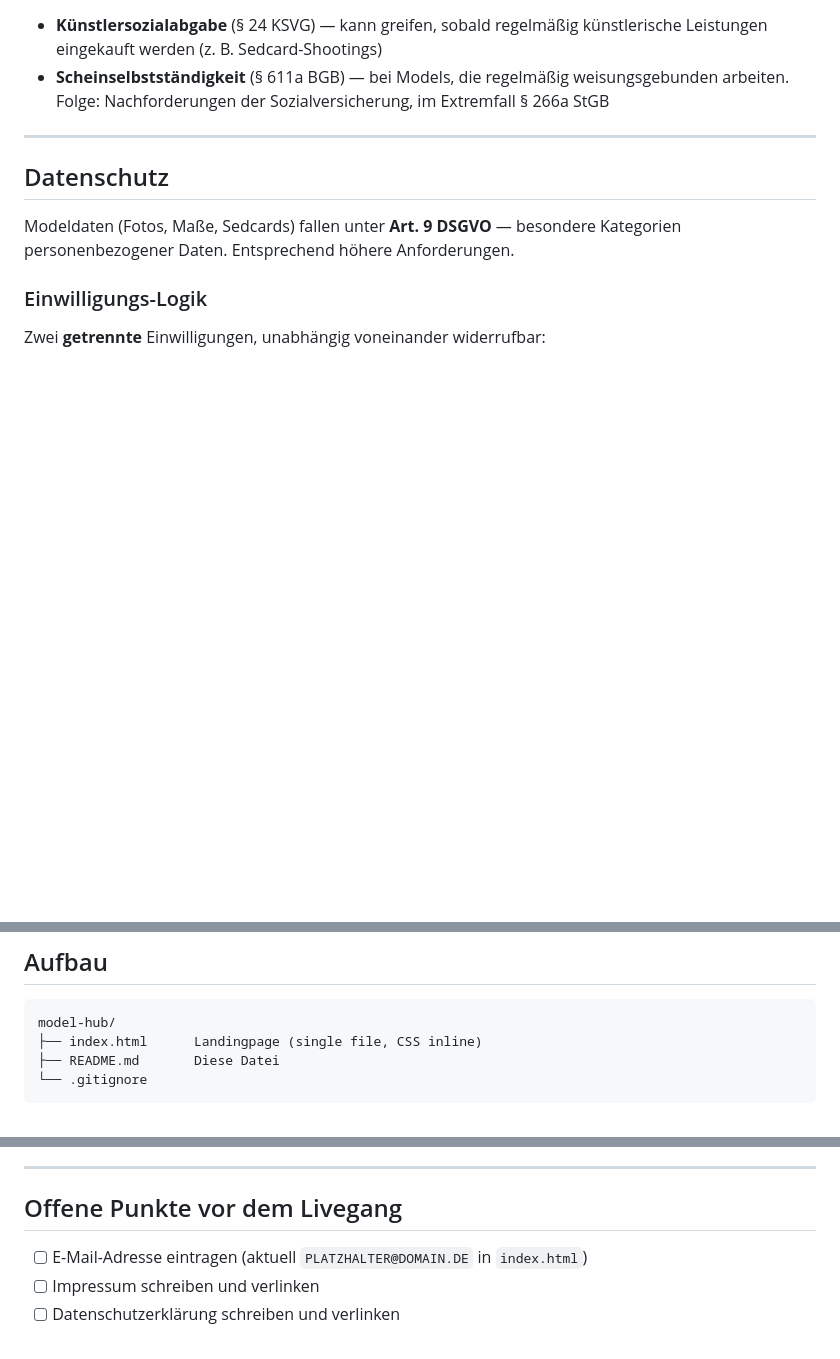
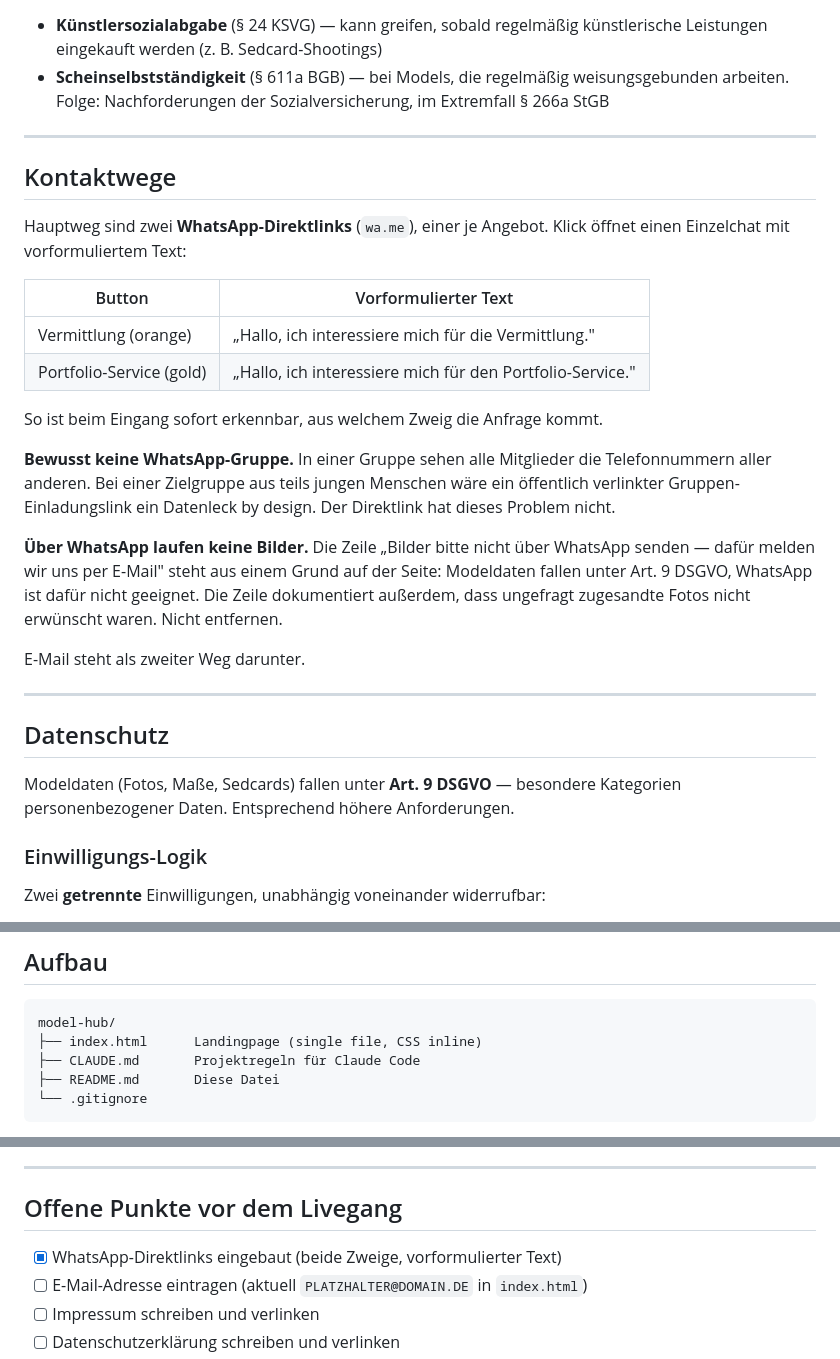
Before and after one commit to intelligentresponder-max/model-hub, a Markdown page: README.md, 3 parts joined by grey strips. Drawn GitHub-style; blank space fills up the shorter version.

Commit message:
README: Kontaktwege ergaenzt

````diff
--- a/README.md
+++ b/README.md
@@ -68,6 +68,33 @@ und genau der, der vor Gericht kassiert wird. Nicht machen.
 
 ---
 
+## Kontaktwege
+
+Hauptweg sind zwei **WhatsApp-Direktlinks** (`wa.me`), einer je Angebot. Klick
+öffnet einen Einzelchat mit vorformuliertem Text:
+
+| Button | Vorformulierter Text |
+|---|---|
+| Vermittlung (orange) | „Hallo, ich interessiere mich für die Vermittlung." |
+| Portfolio-Service (gold) | „Hallo, ich interessiere mich für den Portfolio-Service." |
+
+So ist beim Eingang sofort erkennbar, aus welchem Zweig die Anfrage kommt.
+
+**Bewusst keine WhatsApp-Gruppe.** In einer Gruppe sehen alle Mitglieder die
+Telefonnummern aller anderen. Bei einer Zielgruppe aus teils jungen Menschen
+wäre ein öffentlich verlinkter Gruppen-Einladungslink ein Datenleck by design.
+Der Direktlink hat dieses Problem nicht.
+
+**Über WhatsApp laufen keine Bilder.** Die Zeile „Bilder bitte nicht über
+WhatsApp senden — dafür melden wir uns per E-Mail" steht aus einem Grund auf der
+Seite: Modeldaten fallen unter Art. 9 DSGVO, WhatsApp ist dafür nicht geeignet.
+Die Zeile dokumentiert außerdem, dass ungefragt zugesandte Fotos nicht
+erwünscht waren. Nicht entfernen.
+
+E-Mail steht als zweiter Weg darunter.
+
+---
+
 ## Datenschutz
 
 Modeldaten (Fotos, Maße, Sedcards) fallen unter **Art. 9 DSGVO** — besondere
@@ -116,6 +143,7 @@ grenzwertig. Umstieg auf eine geeignetere Lösung einplanen.
 ```
 model-hub/
 ├── index.html      Landingpage (single file, CSS inline)
+├── CLAUDE.md       Projektregeln für Claude Code
 ├── README.md       Diese Datei
 └── .gitignore
 ```
@@ -142,6 +170,7 @@ Alle Icons sind Inline-SVG, kein Emoji — rendert geräteunabhängig identisch.
 
 ## Offene Punkte vor dem Livegang
 
+- [x] WhatsApp-Direktlinks eingebaut (beide Zweige, vorformulierter Text)
 - [ ] E-Mail-Adresse eintragen (aktuell `PLATZHALTER@DOMAIN.DE` in `index.html`)
 - [ ] Impressum schreiben und verlinken
 - [ ] Datenschutzerklärung schreiben und verlinken
````
